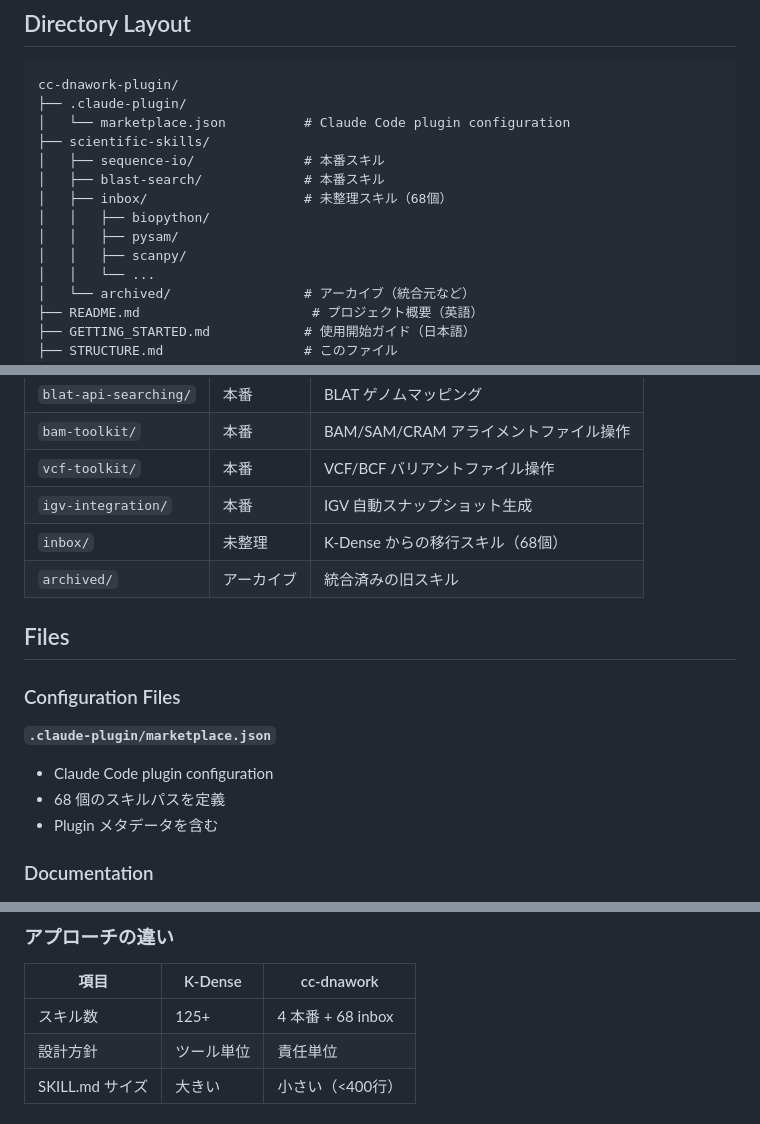
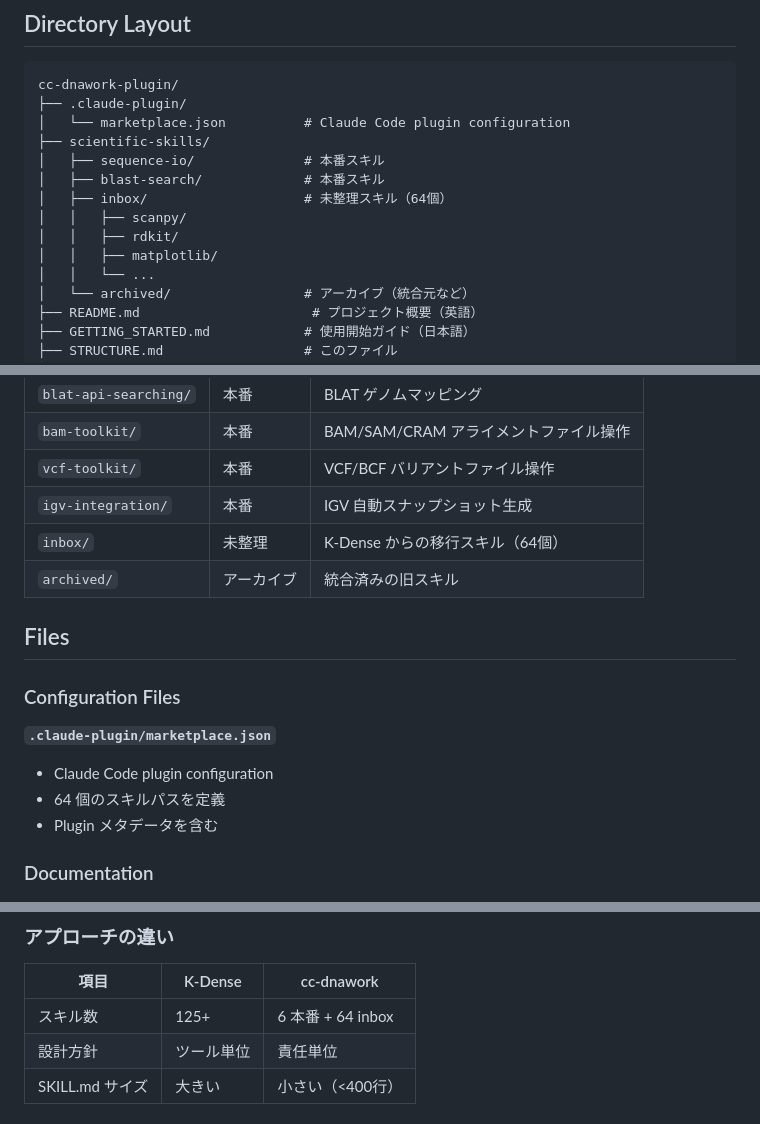
Before and after one commit to dakesan/cc-dnawork-plugin, a Markdown page: STRUCTURE.md, 3 parts joined by grey strips. GitHub-like rendering.

Commit message:
Update STRUCTURE.md: Reflect inbox cleanup (68 → 64 skills)
- Update skill count: 4 production + 68 inbox → 6 production + 64 inbox
- Update directory layout examples (remove biopython, pysam)
- Reflect removal of redundant skills

```diff
--- a/STRUCTURE.md
+++ b/STRUCTURE.md
@@ -11,10 +11,10 @@ cc-dnawork-plugin/
 ├── scientific-skills/
 │   ├── sequence-io/              # 本番スキル
 │   ├── blast-search/             # 本番スキル
-│   ├── inbox/                    # 未整理スキル（68個）
-│   │   ├── biopython/
-│   │   ├── pysam/
+│   ├── inbox/                    # 未整理スキル（64個）
 │   │   ├── scanpy/
+│   │   ├── rdkit/
+│   │   ├── matplotlib/
 │   │   └── ...
 │   └── archived/                 # アーカイブ（統合元など）
 ├── README.md                      # プロジェクト概要（英語）
@@ -36,7 +36,7 @@ cc-dnawork-plugin/
 | `bam-toolkit/` | 本番 | BAM/SAM/CRAM アライメントファイル操作 |
 | `vcf-toolkit/` | 本番 | VCF/BCF バリアントファイル操作 |
 | `igv-integration/` | 本番 | IGV 自動スナップショット生成 |
-| `inbox/` | 未整理 | K-Dense からの移行スキル（68個） |
+| `inbox/` | 未整理 | K-Dense からの移行スキル（64個） |
 | `archived/` | アーカイブ | 統合済みの旧スキル |
 
 ## Files
@@ -45,7 +45,7 @@ cc-dnawork-plugin/
 
 **`.claude-plugin/marketplace.json`**
 - Claude Code plugin configuration
-- 68 個のスキルパスを定義
+- 64 個のスキルパスを定義
 - Plugin メタデータを含む
 
 ### Documentation
@@ -370,7 +370,7 @@ Practical usage examples
 
 | 項目 | K-Dense | cc-dnawork |
 |------|--------|-----------|
-| スキル数 | 125+ | 4 本番 + 68 inbox |
+| スキル数 | 125+ | 6 本番 + 64 inbox |
 | 設計方針 | ツール単位 | 責任単位 |
 | SKILL.md サイズ | 大きい | 小さい（<400行） |
 
```
